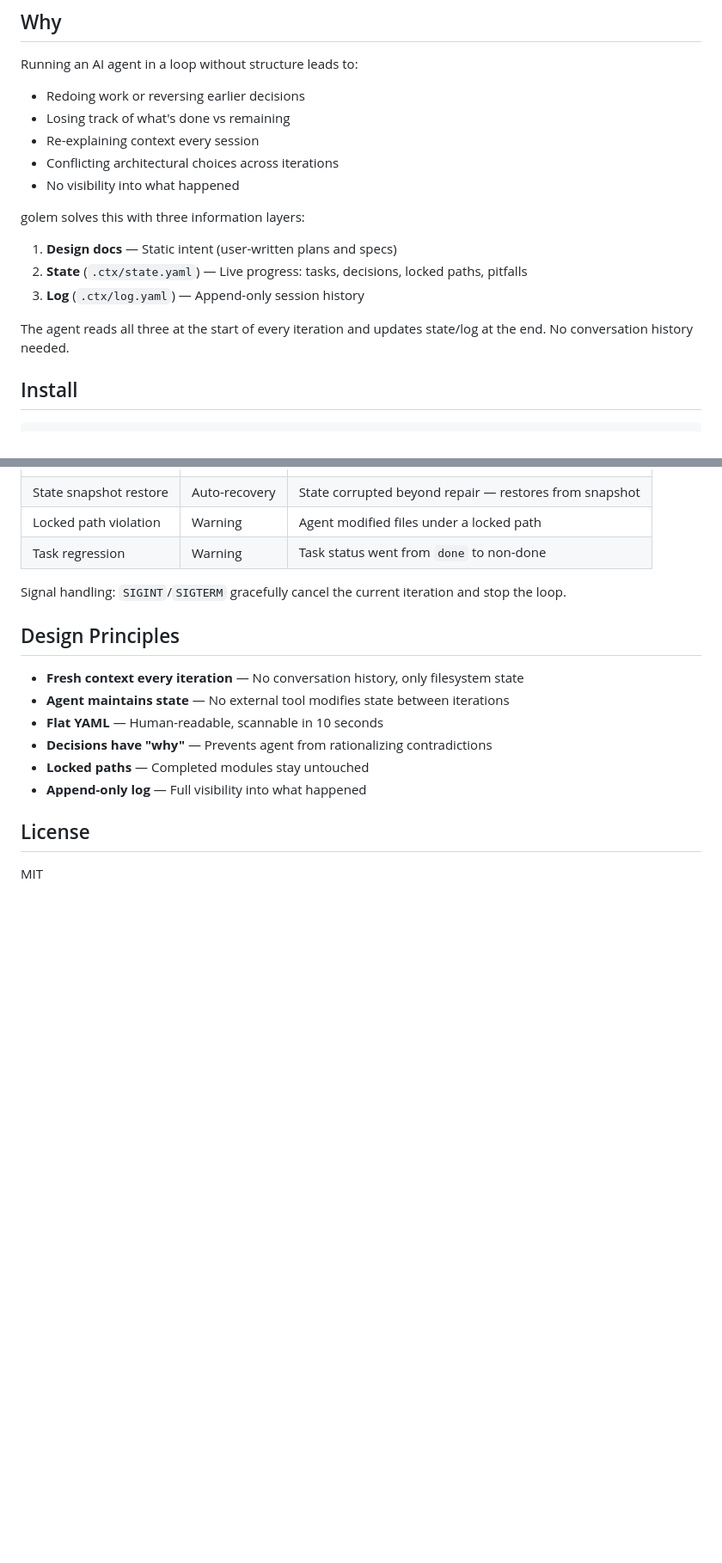
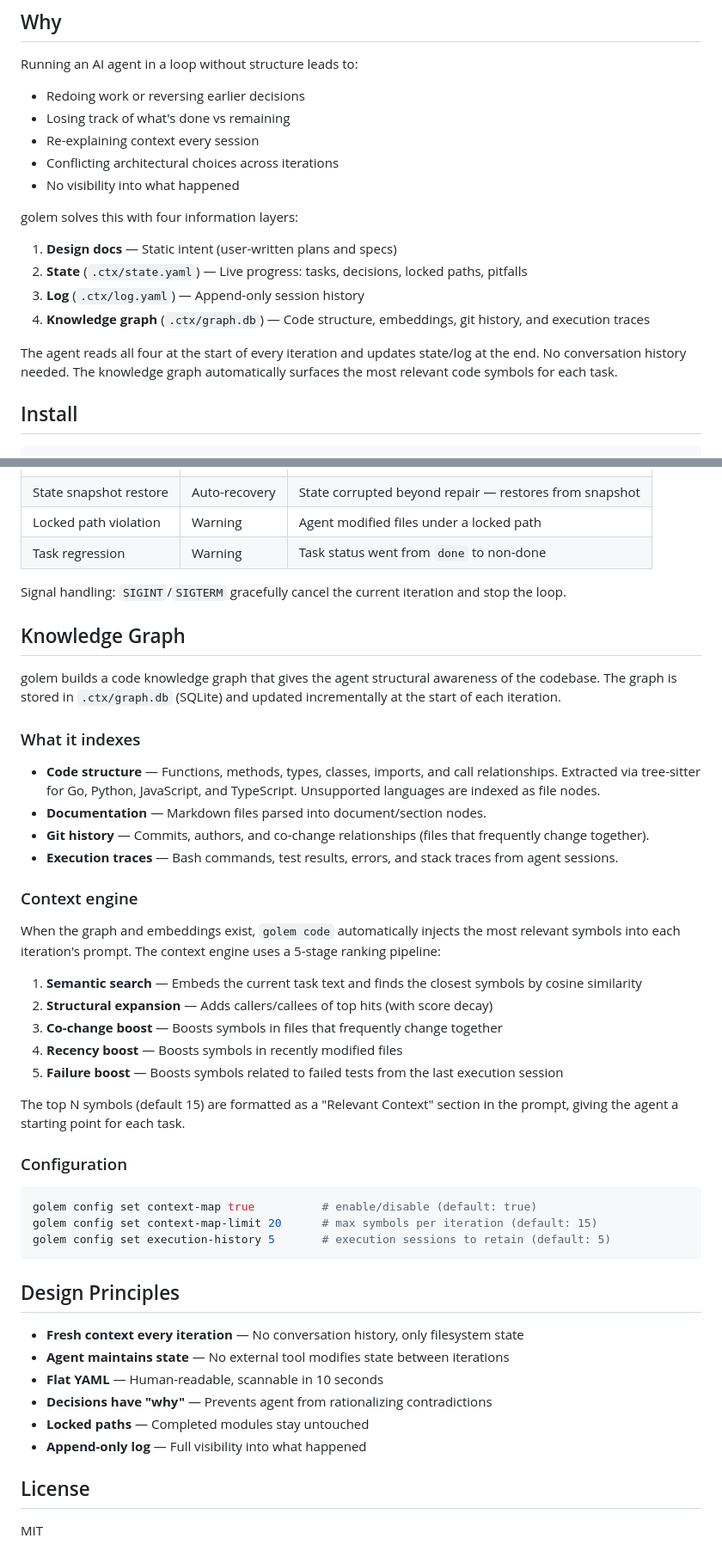
Before and after one commit to lofari/golem, a Markdown page: README.md, 2 parts joined by grey strips. Shown at 86% size. Rendered like a GitHub page; blank space fills up the shorter version.

````diff
--- a/README.md
+++ b/README.md
@@ -13,12 +13,13 @@ Running an AI agent in a loop without structure leads to:
 - Conflicting architectural choices across iterations
 - No visibility into what happened
 
-golem solves this with three information layers:
+golem solves this with four information layers:
 1. **Design docs** — Static intent (user-written plans and specs)
 2. **State** (`.ctx/state.yaml`) — Live progress: tasks, decisions, locked paths, pitfalls
 3. **Log** (`.ctx/log.yaml`) — Append-only session history
+4. **Knowledge graph** (`.ctx/graph.db`) — Code structure, embeddings, git history, and execution traces
 
-The agent reads all three at the start of every iteration and updates state/log at the end. No conversation history needed.
+The agent reads all four at the start of every iteration and updates state/log at the end. No conversation history needed. The knowledge graph automatically surfaces the most relevant code symbols for each task.
 
 ## Install
 
@@ -491,6 +534,37 @@ Success resets both failure and unproductive counters.
 
 Signal handling: `SIGINT`/`SIGTERM` gracefully cancel the current iteration and stop the loop.
 
+## Knowledge Graph
+
+golem builds a code knowledge graph that gives the agent structural awareness of the codebase. The graph is stored in `.ctx/graph.db` (SQLite) and updated incrementally at the start of each iteration.
+
+### What it indexes
+
+- **Code structure** — Functions, methods, types, classes, imports, and call relationships. Extracted via tree-sitter for Go, Python, JavaScript, and TypeScript. Unsupported languages are indexed as file nodes.
+- **Documentation** — Markdown files parsed into document/section nodes.
+- **Git history** — Commits, authors, and co-change relationships (files that frequently change together).
+- **Execution traces** — Bash commands, test results, errors, and stack traces from agent sessions.
+
+### Context engine
+
+When the graph and embeddings exist, `golem code` automatically injects the most relevant symbols into each iteration's prompt. The context engine uses a 5-stage ranking pipeline:
+
+1. **Semantic search** — Embeds the current task text and finds the closest symbols by cosine similarity
+2. **Structural expansion** — Adds callers/callees of top hits (with score decay)
+3. **Co-change boost** — Boosts symbols in files that frequently change together
+4. **Recency boost** — Boosts symbols in recently modified files
+5. **Failure boost** — Boosts symbols related to failed tests from the last execution session
+
+The top N symbols (default 15) are formatted as a "Relevant Context" section in the prompt, giving the agent a starting point for each task.
+
+### Configuration
+
+```bash
+golem config set context-map true          # enable/disable (default: true)
+golem config set context-map-limit 20      # max symbols per iteration (default: 15)
+golem config set execution-history 5       # execution sessions to retain (default: 5)
+```
+
 ## Design Principles
 
 - **Fresh context every iteration** — No conversation history, only filesystem state
````
Also changed, not shown: other parts of README.md (+42 -0 lines).
